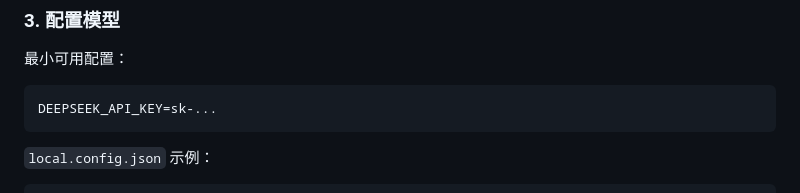
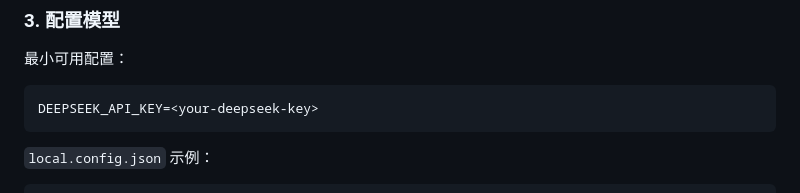
Before and after one commit to 411pur/geshu-math, a Markdown page: README.md, the part around the change. Rendered like a GitHub page.

Commit message:
docs: use safe API key placeholder

````diff
--- a/README.md
+++ b/README.md
@@ -267,7 +267,7 @@ Set-Location ..
 最小可用配置：
 
 ```dotenv
-DEEPSEEK_API_KEY=sk-...
+DEEPSEEK_API_KEY=<your-deepseek-key>
 ```
 
 `local.config.json` 示例：
````
